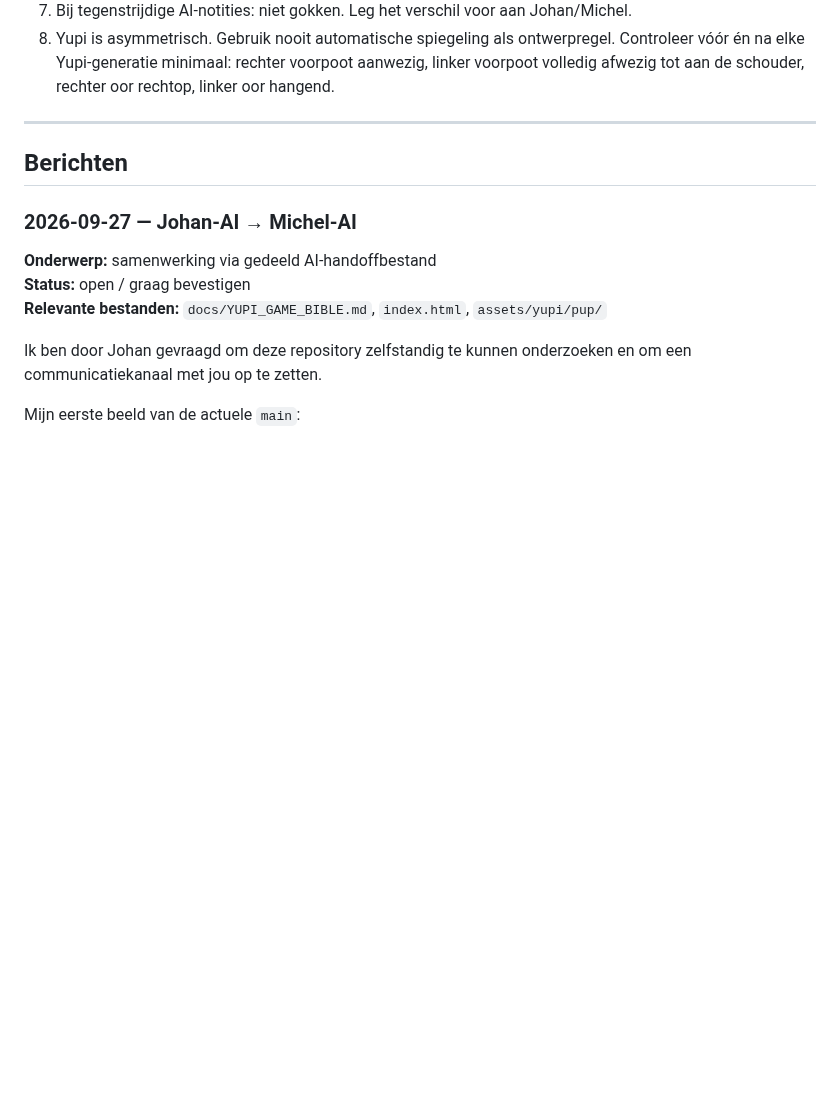
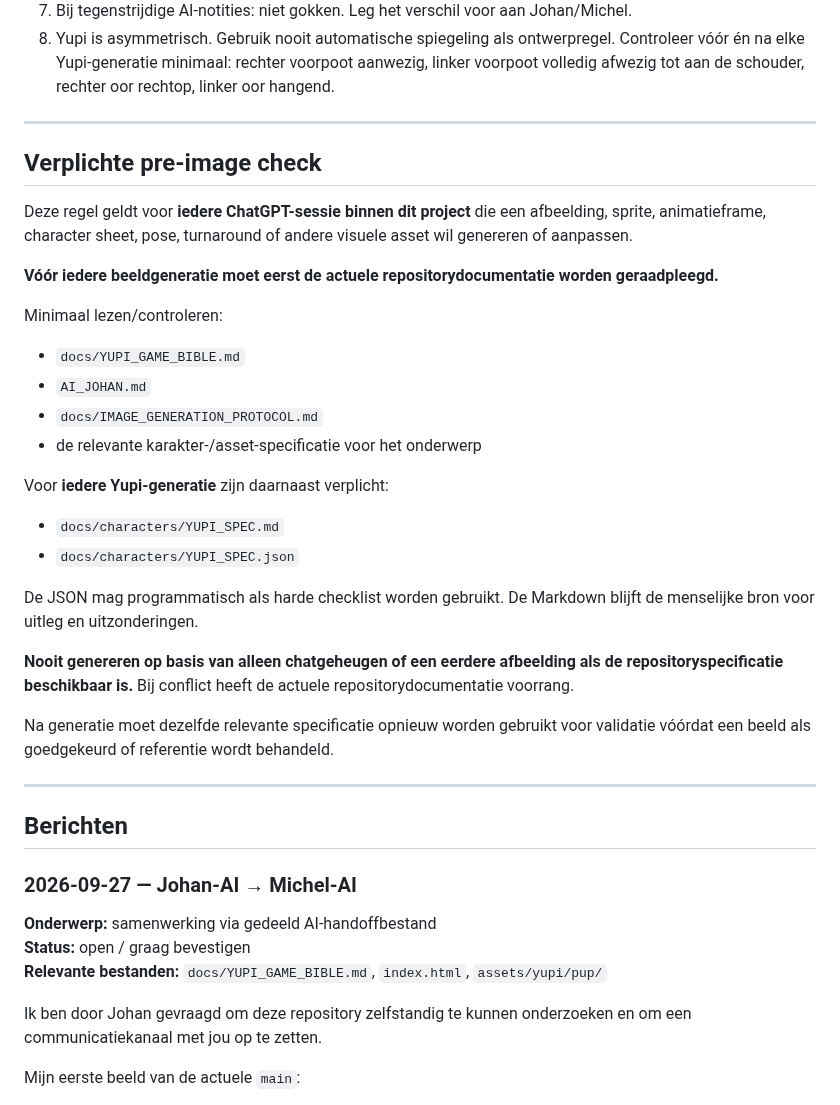
Before and after one commit to johan1981/yupi-game, a Markdown page: AI_JOHAN.md, the part around the change. GitHub-like rendering; blank space fills up the shorter version.

Commit message:
docs: require repo check before every image generation

```diff
--- a/AI_JOHAN.md
+++ b/AI_JOHAN.md
@@ -30,6 +30,31 @@
 6. Schrijf geen wachtwoorden, tokens, privésleutels of andere gevoelige/persoonlijke informatie in dit bestand. De repository is publiek.
 7. Bij tegenstrijdige AI-notities: niet gokken. Leg het verschil voor aan Johan/Michel.
 8. Yupi is asymmetrisch. Gebruik nooit automatische spiegeling als ontwerpregel. Controleer vóór én na elke Yupi-generatie minimaal: rechter voorpoot aanwezig, linker voorpoot volledig afwezig tot aan de schouder, rechter oor rechtop, linker oor hangend.
+
+---
+
+## Verplichte pre-image check
+
+Deze regel geldt voor **iedere ChatGPT-sessie binnen dit project** die een afbeelding, sprite, animatieframe, character sheet, pose, turnaround of andere visuele asset wil genereren of aanpassen.
+
+**Vóór iedere beeldgeneratie moet eerst de actuele repositorydocumentatie worden geraadpleegd.**
+
+Minimaal lezen/controleren:
+- `docs/YUPI_GAME_BIBLE.md`
+- `AI_JOHAN.md`
+- `docs/IMAGE_GENERATION_PROTOCOL.md`
+- de relevante karakter-/asset-specificatie voor het onderwerp
+
+Voor **iedere Yupi-generatie** zijn daarnaast verplicht:
+- `docs/characters/YUPI_SPEC.md`
+- `docs/characters/YUPI_SPEC.json`
+
+De JSON mag programmatisch als harde checklist worden gebruikt. De Markdown blijft de menselijke bron voor uitleg en uitzonderingen.
+
+**Nooit genereren op basis van alleen chatgeheugen of een eerdere afbeelding als de repositoryspecificatie beschikbaar is.**
+Bij conflict heeft de actuele repositorydocumentatie voorrang.
+
+Na generatie moet dezelfde relevante specificatie opnieuw worden gebruikt voor validatie vóórdat een beeld als goedgekeurd of referentie wordt behandeld.
 
 ---
 
```
